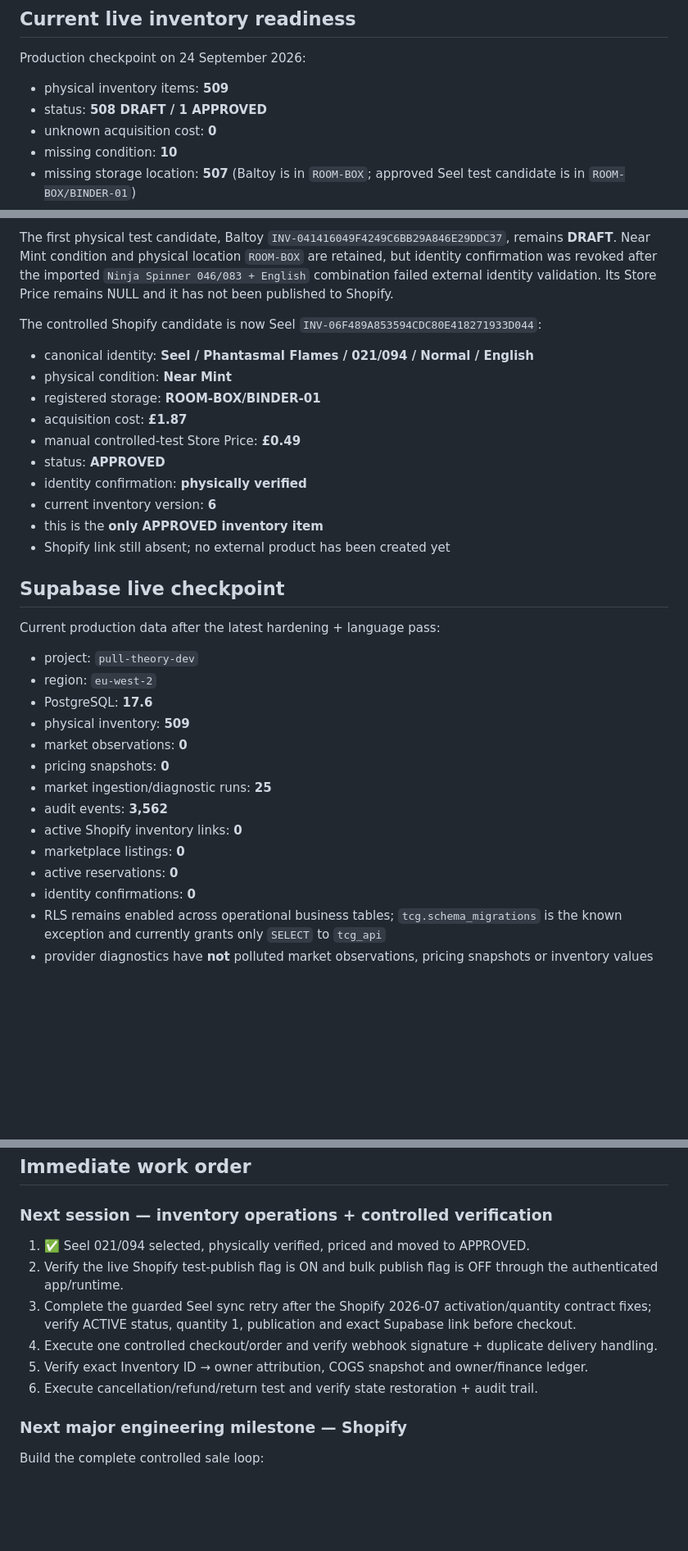
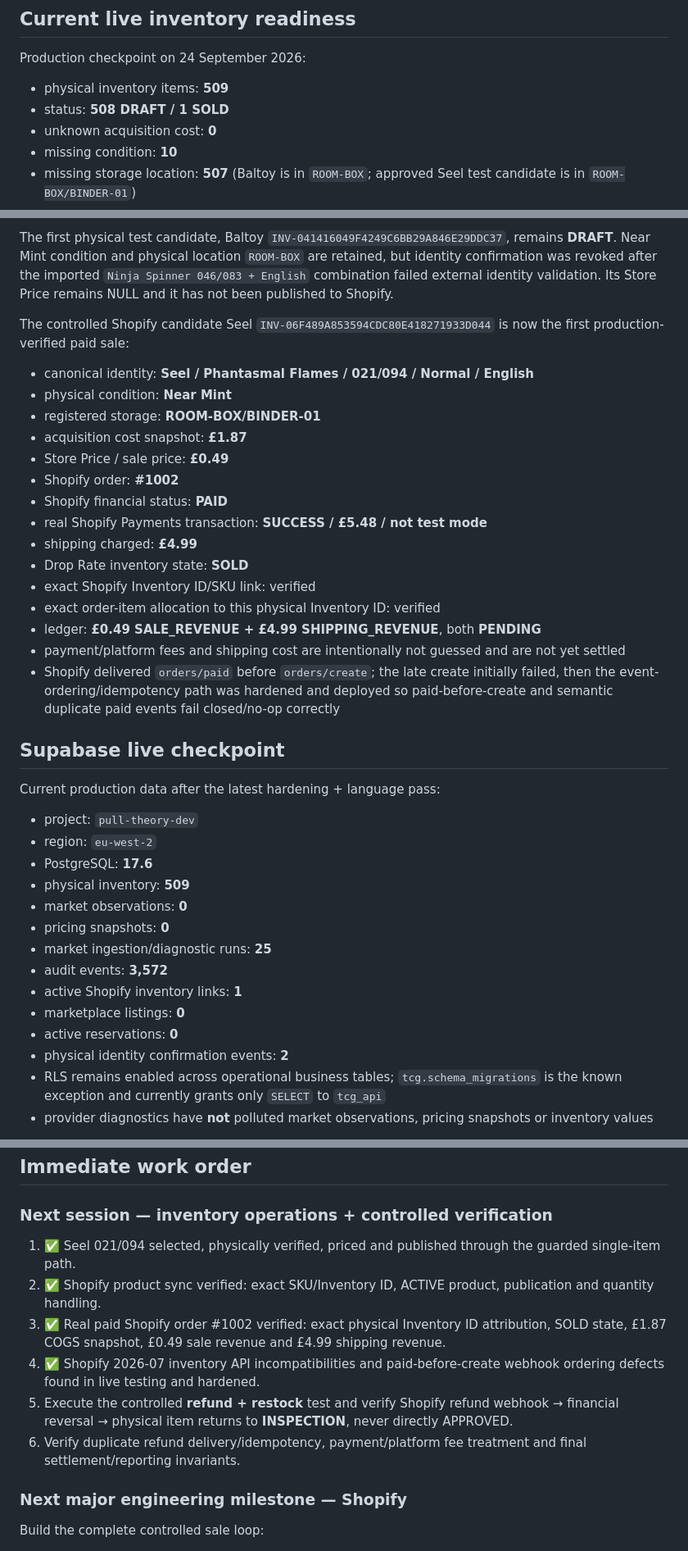
Before and after one commit to pulltheorytcg/drop-rate-backend, a Markdown page: BUILD_STATUS.md, 3 parts joined by grey strips. Shown at 82% size. GitHub-like rendering; blank space fills up the shorter version.

Commit message:
Record first real paid Shopify sale

```diff
--- a/BUILD_STATUS.md
+++ b/BUILD_STATUS.md
@@ -178,7 +178,7 @@ Important conclusions:
 Production checkpoint on 24 September 2026:
 
 - physical inventory items: **509**
-- status: **508 DRAFT / 1 APPROVED**
+- status: **508 DRAFT / 1 SOLD**
 - unknown acquisition cost: **0**
 - missing condition: **10**
 - missing storage location: **507** (Baltoy is in `ROOM-BOX`; approved Seel test candidate is in `ROOM-BOX/BINDER-01`)
@@ -206,17 +206,22 @@ The unsupported English backfill was therefore rolled back fail-closed:
 
 The first physical test candidate, Baltoy `INV-041416049F4249C6BB29A846E29DDC37`, remains **DRAFT**. Near Mint condition and physical location `ROOM-BOX` are retained, but identity confirmation was revoked after the imported `Ninja Spinner 046/083 + English` combination failed external identity validation. Its Store Price remains NULL and it has not been published to Shopify.
 
-The controlled Shopify candidate is now Seel `INV-06F489A853594CDC80E418271933D044`:
+The controlled Shopify candidate Seel `INV-06F489A853594CDC80E418271933D044` is now the first production-verified paid sale:
 - canonical identity: **Seel / Phantasmal Flames / 021/094 / Normal / English**
 - physical condition: **Near Mint**
 - registered storage: **ROOM-BOX/BINDER-01**
-- acquisition cost: **£1.87**
-- manual controlled-test Store Price: **£0.49**
-- status: **APPROVED**
-- identity confirmation: **physically verified**
-- current inventory version: **6**
-- this is the **only APPROVED inventory item**
-- Shopify link still absent; no external product has been created yet
+- acquisition cost snapshot: **£1.87**
+- Store Price / sale price: **£0.49**
+- Shopify order: **#1002**
+- Shopify financial status: **PAID**
+- real Shopify Payments transaction: **SUCCESS / £5.48 / not test mode**
+- shipping charged: **£4.99**
+- Drop Rate inventory state: **SOLD**
+- exact Shopify Inventory ID/SKU link: verified
+- exact order-item allocation to this physical Inventory ID: verified
+- ledger: **£0.49 SALE_REVENUE + £4.99 SHIPPING_REVENUE**, both **PENDING**
+- payment/platform fees and shipping cost are intentionally not guessed and are not yet settled
+- Shopify delivered `orders/paid` before `orders/create`; the late create initially failed, then the event-ordering/idempotency path was hardened and deployed so paid-before-create and semantic duplicate paid events fail closed/no-op correctly
 
 ## Supabase live checkpoint
 
@@ -229,11 +234,11 @@ Current production data after the latest hardening + language pass:
 - market observations: **0**
 - pricing snapshots: **0**
 - market ingestion/diagnostic runs: **25**
-- audit events: **3,562**
-- active Shopify inventory links: **0**
+- audit events: **3,572**
+- active Shopify inventory links: **1**
 - marketplace listings: **0**
 - active reservations: **0**
-- identity confirmations: **0**
+- physical identity confirmation events: **2**
 - RLS remains enabled across operational business tables; `tcg.schema_migrations` is the known exception and currently grants only `SELECT` to `tcg_api`
 - provider diagnostics have **not** polluted market observations, pricing snapshots or inventory values
 
@@ -445,12 +456,12 @@ These are **not blockers to the current backend foundation**, but remain explici
 ## Immediate work order
 
 ### Next session — inventory operations + controlled verification
-1. ✅ Seel 021/094 selected, physically verified, priced and moved to APPROVED.
-2. Verify the live Shopify test-publish flag is ON and bulk publish flag is OFF through the authenticated app/runtime.
-3. Complete the guarded Seel sync retry after the Shopify 2026-07 activation/quantity contract fixes; verify ACTIVE status, quantity 1, publication and exact Supabase link before checkout.
-4. Execute one controlled checkout/order and verify webhook signature + duplicate delivery handling.
-5. Verify exact Inventory ID → owner attribution, COGS snapshot and owner/finance ledger.
-6. Execute cancellation/refund/return test and verify state restoration + audit trail.
+1. ✅ Seel 021/094 selected, physically verified, priced and published through the guarded single-item path.
+2. ✅ Shopify product sync verified: exact SKU/Inventory ID, ACTIVE product, publication and quantity handling.
+3. ✅ Real paid Shopify order #1002 verified: exact physical Inventory ID attribution, SOLD state, £1.87 COGS snapshot, £0.49 sale revenue and £4.99 shipping revenue.
+4. ✅ Shopify 2026-07 inventory API incompatibilities and paid-before-create webhook ordering defects found in live testing and hardened.
+5. Execute the controlled **refund + restock** test and verify Shopify refund webhook → financial reversal → physical item returns to **INSPECTION**, never directly APPROVED.
+6. Verify duplicate refund delivery/idempotency, payment/platform fee treatment and final settlement/reporting invariants.
 
 ### Next major engineering milestone — Shopify
 Build the complete controlled sale loop:
```
Also changed, not shown: other parts of BUILD_STATUS.md (+14 -8 lines).
